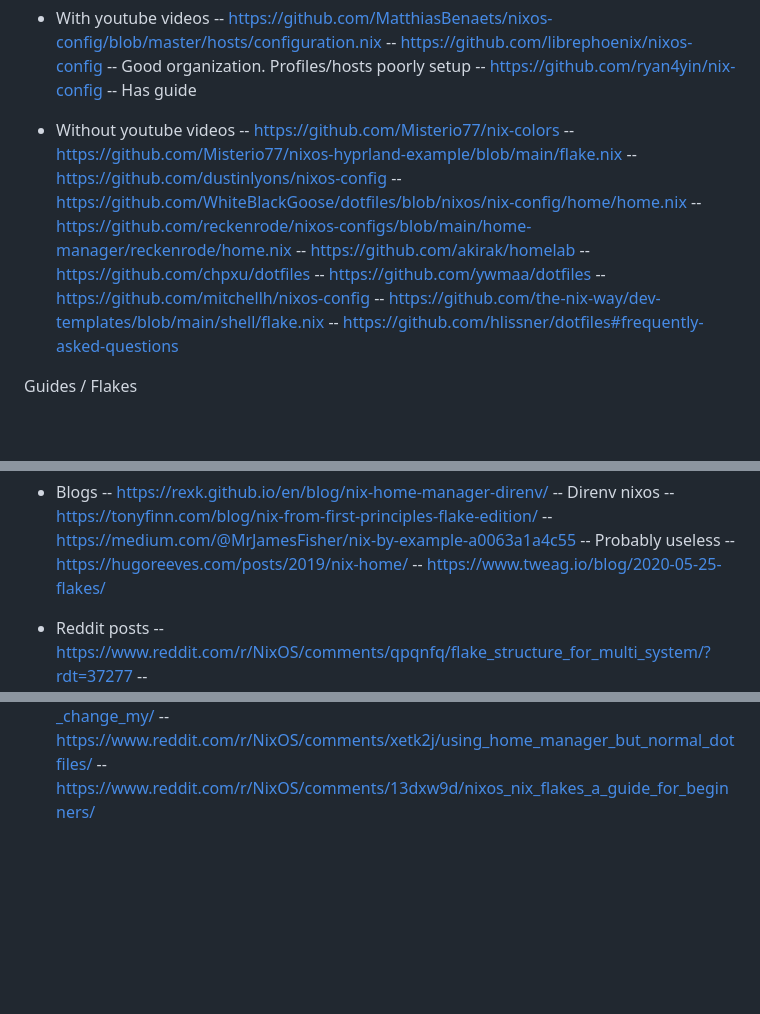
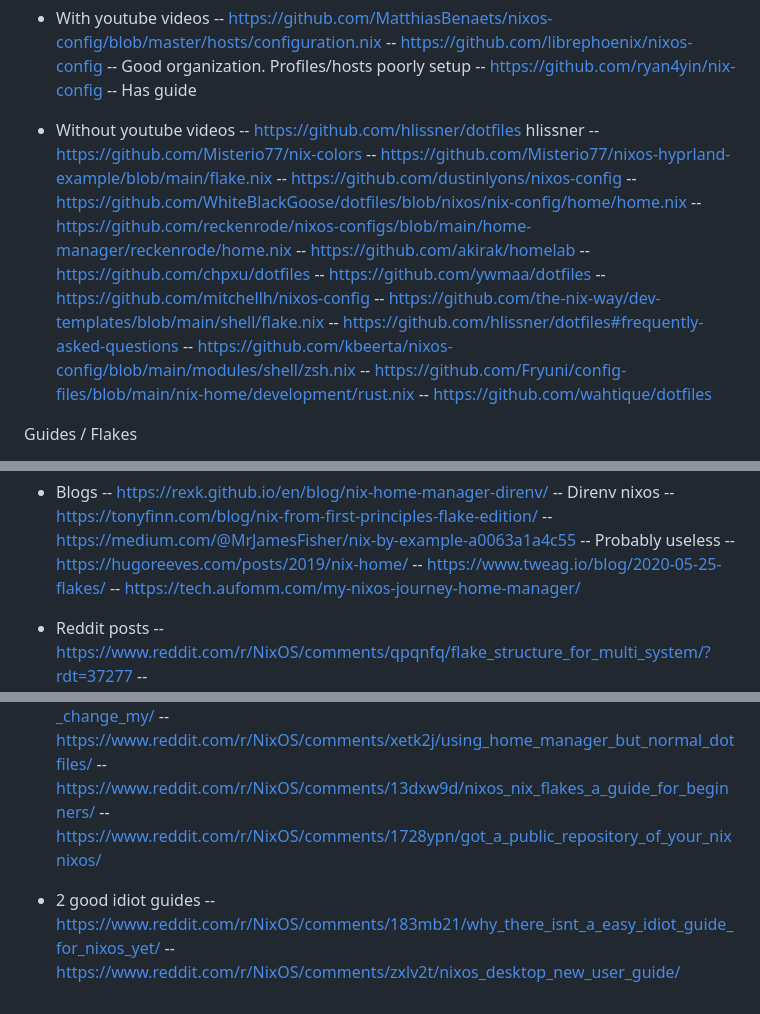
Before and after one commit to sultanlin/nixos-configs, a Markdown page: README.md, 3 parts joined by grey strips. Drawn GitHub-style; blank space fills up the shorter version.

Commit message:
resources for later

```diff
--- a/README.md
+++ b/README.md
@@ -26,6 +26,7 @@ Github
 -- https://github.com/ryan4yin/nix-config      -- Has guide
 
 - Without youtube videos
+-- https://github.com/hlissner/dotfiles     hlissner
 -- https://github.com/Misterio77/nix-colors
 -- https://github.com/Misterio77/nixos-hyprland-example/blob/main/flake.nix
 -- https://github.com/dustinlyons/nixos-config
@@ -37,6 +38,9 @@ Github
 -- https://github.com/mitchellh/nixos-config
 -- https://github.com/the-nix-way/dev-templates/blob/main/shell/flake.nix
 -- https://github.com/hlissner/dotfiles#frequently-asked-questions
+-- https://github.com/kbeerta/nixos-config/blob/main/modules/shell/zsh.nix
+-- https://github.com/Fryuni/config-files/blob/main/nix-home/development/rust.nix
+-- https://github.com/wahtique/dotfiles
 
 Guides / Flakes
 
@@ -70,6 +74,7 @@ Blogs / Books / Guides / Articles etc
 -- https://medium.com/@MrJamesFisher/nix-by-example-a0063a1a4c55        -- Probably useless
 -- https://hugoreeves.com/posts/2019/nix-home/
 -- https://www.tweag.io/blog/2020-05-25-flakes/
+-- https://tech.aufomm.com/my-nixos-journey-home-manager/
 
 - Reddit posts
 -- https://www.reddit.com/r/NixOS/comments/qpqnfq/flake_structure_for_multi_system/?rdt=37277
@@ -83,3 +88,7 @@ Blogs / Books / Guides / Articles etc
 -- https://www.reddit.com/r/NixOS/comments/yp7n12/i_thinking_about_giving_up_on_nixos_change_my/
 -- https://www.reddit.com/r/NixOS/comments/xetk2j/using_home_manager_but_normal_dotfiles/
 -- https://www.reddit.com/r/NixOS/comments/13dxw9d/nixos_nix_flakes_a_guide_for_beginners/
+-- https://www.reddit.com/r/NixOS/comments/1728ypn/got_a_public_repository_of_your_nixnixos/
+- 2 good idiot guides
+-- https://www.reddit.com/r/NixOS/comments/183mb21/why_there_isnt_a_easy_idiot_guide_for_nixos_yet/
+-- https://www.reddit.com/r/NixOS/comments/zxlv2t/nixos_desktop_new_user_guide/
```
